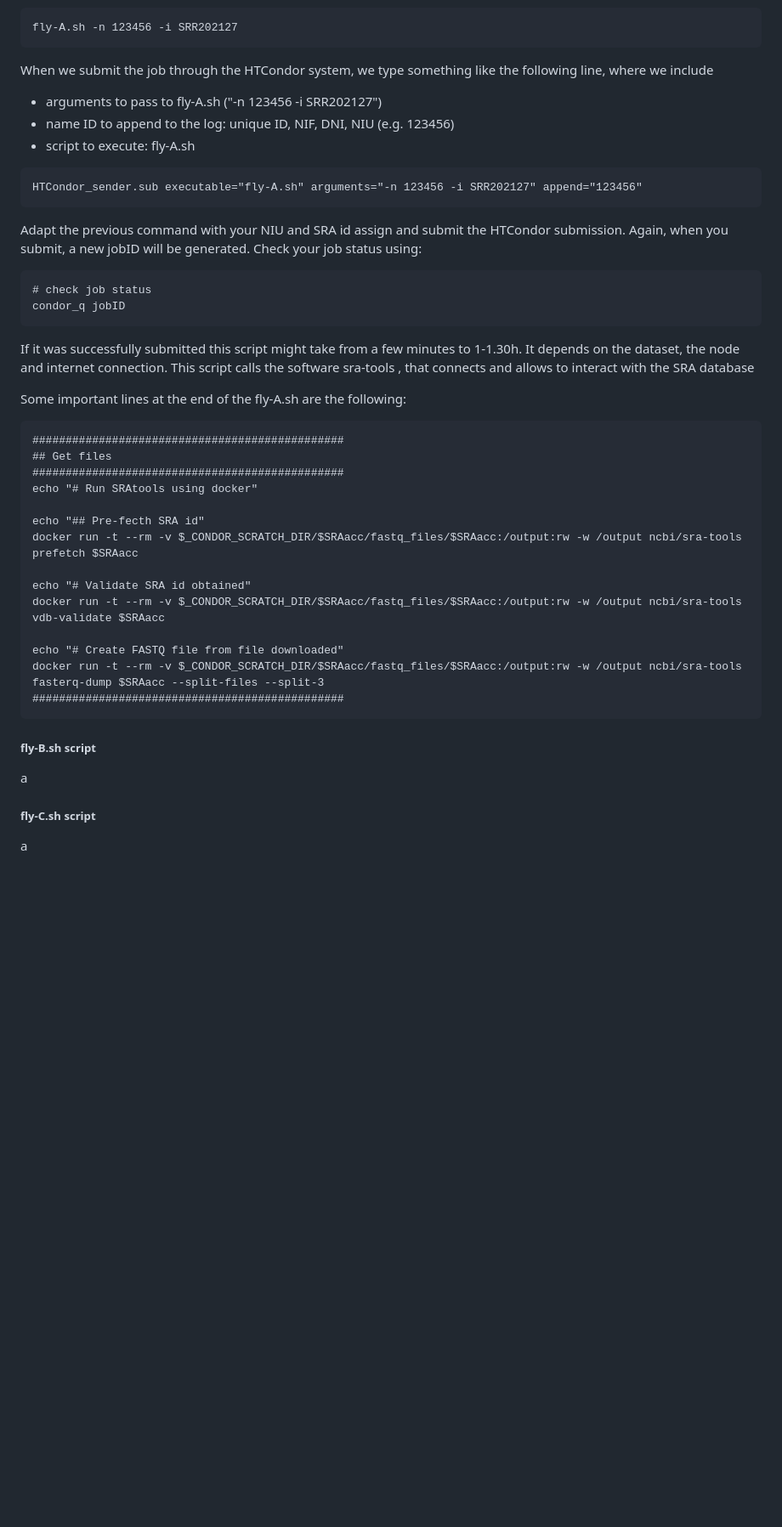
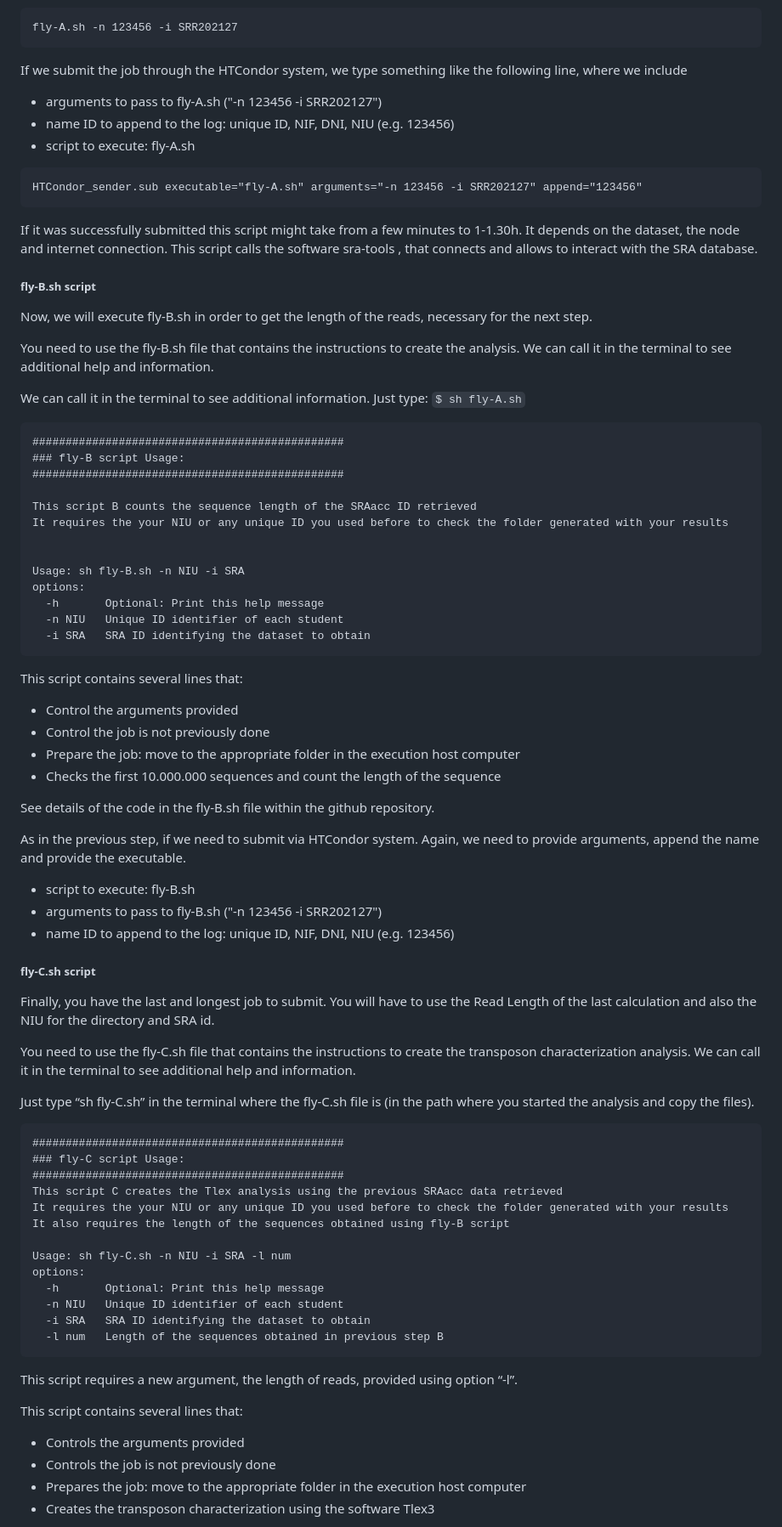
Before and after one commit to JFsanchezherrero/CodeTheFly_UAB, a Markdown page: README.md, the part around one of its changes. Shown at 85% size. GitHub-like rendering; blank space fills up the shorter version.

````diff
--- a/README.md
+++ b/README.md
@@ -170,7 +170,7 @@ Again, due to the configuration of the server we need to produce a submission us
 fly-A.sh -n 123456 -i SRR202127
 ```
 
-When we submit the job through the HTCondor system, we type something like the following line, where we include
+If we submit the job through the HTCondor system, we type something like the following line, where we include
 - arguments to pass to fly-A.sh ("-n 123456 -i SRR202127")
 - name ID to append to the log: unique ID, NIF, DNI, NIU (e.g. 123456)
 - script to execute: fly-A.sh
@@ -179,37 +179,74 @@ When we submit the job through the HTCondor system, we type something like the f
 HTCondor_sender.sub executable="fly-A.sh" arguments="-n 123456 -i SRR202127" append="123456"
 ```
 
-Adapt the previous command with your NIU and SRA id assign and submit the HTCondor submission. Again, when you submit, a new jobID will be generated. Check your job status using:
-```
-# check job status
-condor_q jobID
-```
+If it was successfully submitted this script might take from a few minutes to 1-1.30h. It depends on the dataset, the node and internet connection. This script calls the software sra-tools , that connects and allows to interact with the SRA database.
 
-If it was successfully submitted this script might take from a few minutes to 1-1.30h. It depends on the dataset, the node and internet connection. This script calls the software sra-tools , that connects and allows to interact with the SRA database
 
-Some important lines at the end of the fly-A.sh are the following:
+##### fly-B.sh script
+Now, we will execute fly-B.sh in order to get the length of the reads, necessary for the next step.
+
+You need to use the fly-B.sh file that contains the instructions to create the analysis. We can call it in the terminal to see additional help and information.
+
+We can call it in the terminal to see additional information. Just type: `$ sh fly-A.sh`
 
 ```
 ###############################################
-## Get files
+### fly-B script Usage:
 ###############################################
-echo "# Run SRAtools using docker"
 
-echo "## Pre-fecth SRA id"
-docker run -t --rm -v $_CONDOR_SCRATCH_DIR/$SRAacc/fastq_files/$SRAacc:/output:rw -w /output ncbi/sra-tools prefetch $SRAacc
+This script B counts the sequence length of the SRAacc ID retrieved
+It requires the your NIU or any unique ID you used before to check the folder generated with your results
 
-echo "# Validate SRA id obtained"
-docker run -t --rm -v $_CONDOR_SCRATCH_DIR/$SRAacc/fastq_files/$SRAacc:/output:rw -w /output ncbi/sra-tools vdb-validate $SRAacc
 
-echo "# Create FASTQ file from file downloaded"
-docker run -t --rm -v $_CONDOR_SCRATCH_DIR/$SRAacc/fastq_files/$SRAacc:/output:rw -w /output ncbi/sra-tools fasterq-dump $SRAacc --split-files --split-3
-###############################################
+Usage: sh fly-B.sh -n NIU -i SRA
+options:
+  -h       Optional: Print this help message
+  -n NIU   Unique ID identifier of each student
+  -i SRA   SRA ID identifying the dataset to obtain
 ```
 
+This script contains several lines that:
+- Control the arguments provided
+- Control the job is not previously done
+- Prepare the job: move to the appropriate folder in the execution host computer
+- Checks the first 10.000.000 sequences and count the length of the sequence
+
+See details of the code in the fly-B.sh file within the github repository.
+
+As in the previous step, if we need to submit via HTCondor system. Again, we need to provide arguments, append the name and provide the executable.
+- script to execute: fly-B.sh
+- arguments to pass to fly-B.sh ("-n 123456 -i SRR202127")
+- name ID to append to the log: unique ID, NIF, DNI, NIU (e.g. 123456)
+
+##### fly-C.sh script
+Finally, you have the last and longest job to submit. You will have to use the Read Length of the last calculation and also the NIU for the directory and SRA id.
+
+You need to use the fly-C.sh file that contains the instructions to create the transposon characterization analysis. We can call it in the terminal to see additional help and information.
+
+Just type “sh fly-C.sh” in the terminal where the fly-C.sh file is (in the path where you started the analysis and copy the files).
 
 
-##### fly-B.sh script
-a
+```
+###############################################
+### fly-C script Usage:
+###############################################
+This script C creates the Tlex analysis using the previous SRAacc data retrieved
+It requires the your NIU or any unique ID you used before to check the folder generated with your results
+It also requires the length of the sequences obtained using fly-B script
 
-##### fly-C.sh script
-a
+Usage: sh fly-C.sh -n NIU -i SRA -l num
+options:
+  -h       Optional: Print this help message
+  -n NIU   Unique ID identifier of each student
+  -i SRA   SRA ID identifying the dataset to obtain
+  -l num   Length of the sequences obtained in previous step B
+```
+
+This script requires a new argument, the length of reads, provided using option “-l”.
+
+This script contains several lines that:
+- Controls the arguments provided
+- Controls the job is not previously done
+- Prepares the job: move to the appropriate folder in the execution host computer
+- Creates the transposon characterization using the software Tlex3
+
````
Also changed, not shown: other parts of README.md (+20 -1 lines).
